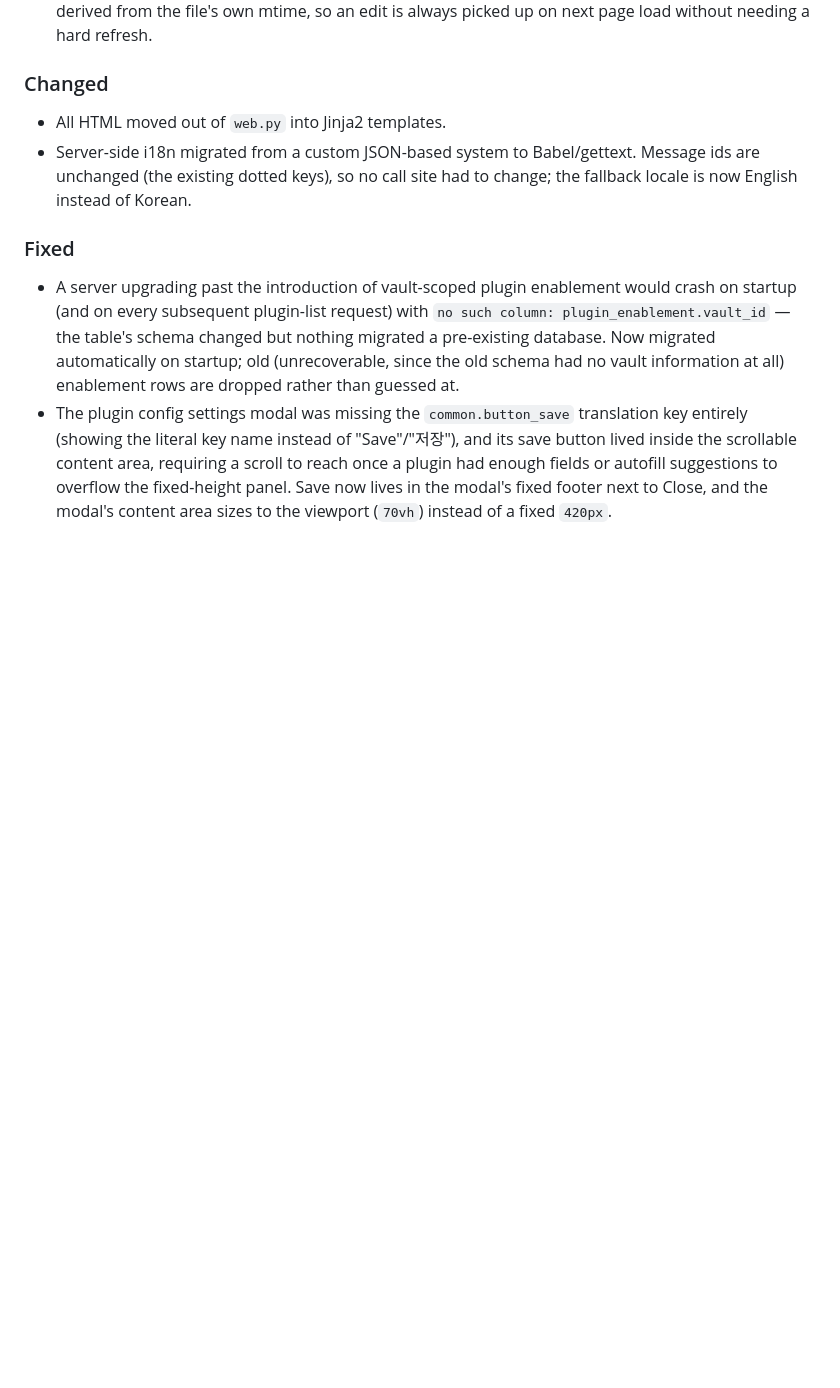
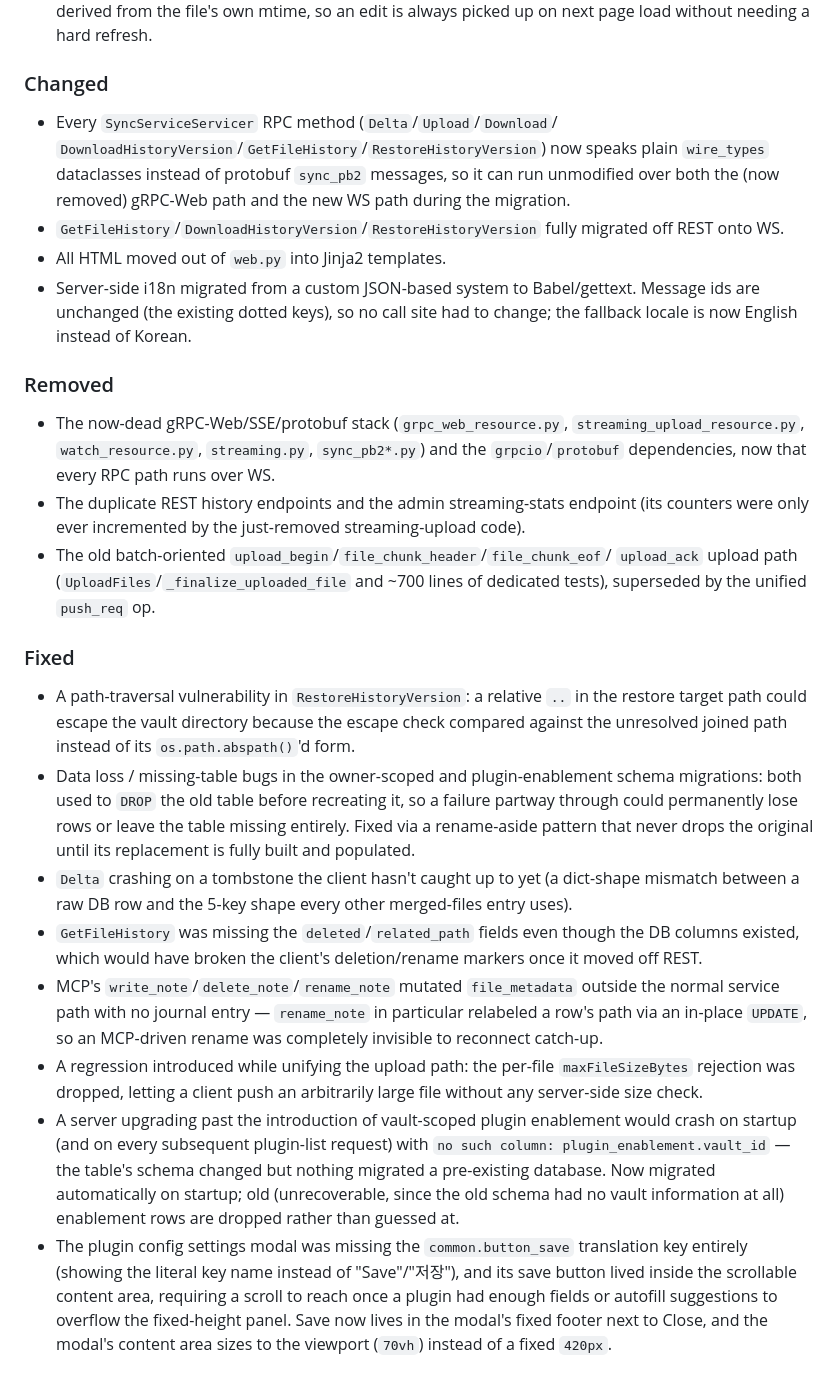
Before and after one commit to search5/pumice-server, a Markdown page: CHANGELOG.md, the part around one of its changes. GitHub-like rendering; blank space fills up the shorter version.

```diff
--- a/CHANGELOG.md
+++ b/CHANGELOG.md
@@ -51,13 +80,55 @@ The format is based on [Keep a Changelog](https://keepachangelog.com/en/1.0.0/).
 
 ### Changed
 
+- Every `SyncServiceServicer` RPC method (`Delta`/`Upload`/`Download`/
+  `DownloadHistoryVersion`/`GetFileHistory`/`RestoreHistoryVersion`) now
+  speaks plain `wire_types` dataclasses instead of protobuf `sync_pb2`
+  messages, so it can run unmodified over both the (now removed) gRPC-Web
+  path and the new WS path during the migration.
+- `GetFileHistory`/`DownloadHistoryVersion`/`RestoreHistoryVersion` fully
+  migrated off REST onto WS.
 - All HTML moved out of `web.py` into Jinja2 templates.
 - Server-side i18n migrated from a custom JSON-based system to Babel/gettext.
   Message ids are unchanged (the existing dotted keys), so no call site had
   to change; the fallback locale is now English instead of Korean.
 
+### Removed
+
+- The now-dead gRPC-Web/SSE/protobuf stack (`grpc_web_resource.py`,
+  `streaming_upload_resource.py`, `watch_resource.py`, `streaming.py`,
+  `sync_pb2*.py`) and the `grpcio`/`protobuf` dependencies, now that every
+  RPC path runs over WS.
+- The duplicate REST history endpoints and the admin streaming-stats
+  endpoint (its counters were only ever incremented by the just-removed
+  streaming-upload code).
+- The old batch-oriented `upload_begin`/`file_chunk_header`/`file_chunk_eof`/
+  `upload_ack` upload path (`UploadFiles`/`_finalize_uploaded_file` and
+  ~700 lines of dedicated tests), superseded by the unified `push_req` op.
+
 ### Fixed
 
+- A path-traversal vulnerability in `RestoreHistoryVersion`: a relative
+  `..` in the restore target path could escape the vault directory because
+  the escape check compared against the unresolved joined path instead of
+  its `os.path.abspath()`'d form.
+- Data loss / missing-table bugs in the owner-scoped and plugin-enablement
+  schema migrations: both used to `DROP` the old table before recreating
+  it, so a failure partway through could permanently lose rows or leave the
+  table missing entirely. Fixed via a rename-aside pattern that never drops
+  the original until its replacement is fully built and populated.
+- `Delta` crashing on a tombstone the client hasn't caught up to yet (a
+  dict-shape mismatch between a raw DB row and the 5-key shape every other
+  merged-files entry uses).
+- `GetFileHistory` was missing the `deleted`/`related_path` fields even
+  though the DB columns existed, which would have broken the client's
+  deletion/rename markers once it moved off REST.
+- MCP's `write_note`/`delete_note`/`rename_note` mutated `file_metadata`
+  outside the normal service path with no journal entry — `rename_note` in
+  particular relabeled a row's path via an in-place `UPDATE`, so an
+  MCP-driven rename was completely invisible to reconnect catch-up.
+- A regression introduced while unifying the upload path: the per-file
+  `maxFileSizeBytes` rejection was dropped, letting a client push an
+  arbitrarily large file without any server-side size check.
 - A server upgrading past the introduction of vault-scoped plugin enablement
   would crash on startup (and on every subsequent plugin-list request) with
   `no such column: plugin_enablement.vault_id` — the table's schema changed
```
Also changed, not shown: other parts of CHANGELOG.md (+29 -0 lines).
